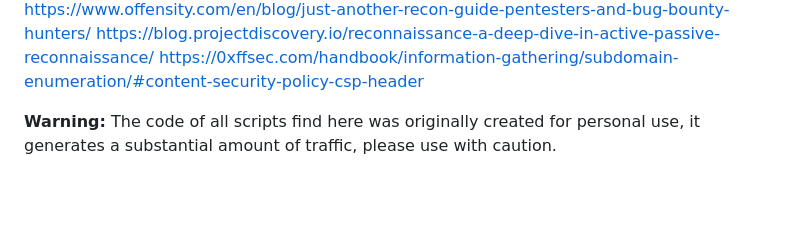
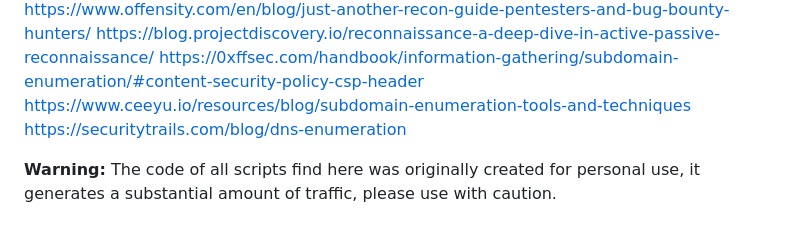
Before and after one commit to skateforever/collector, a Markdown page: README.md, the part around the change. Rendered like a GitHub page; blank space fills up the shorter version.

Commit message:
Added more sources to learn

```diff
--- a/README.md
+++ b/README.md
@@ -209,5 +209,7 @@ https://github.com/nahamsec/Resources-for-Beginner-Bug-Bounty-Hunters </br>
 https://www.offensity.com/en/blog/just-another-recon-guide-pentesters-and-bug-bounty-hunters/ </br>
 https://blog.projectdiscovery.io/reconnaissance-a-deep-dive-in-active-passive-reconnaissance/ </br>
 https://0xffsec.com/handbook/information-gathering/subdomain-enumeration/#content-security-policy-csp-header </br>
+https://www.ceeyu.io/resources/blog/subdomain-enumeration-tools-and-techniques </br>
+https://securitytrails.com/blog/dns-enumeration </br>
 
 **Warning:** The code of all scripts find here was originally created for personal use, it generates a substantial amount of traffic, please use with caution.
```
